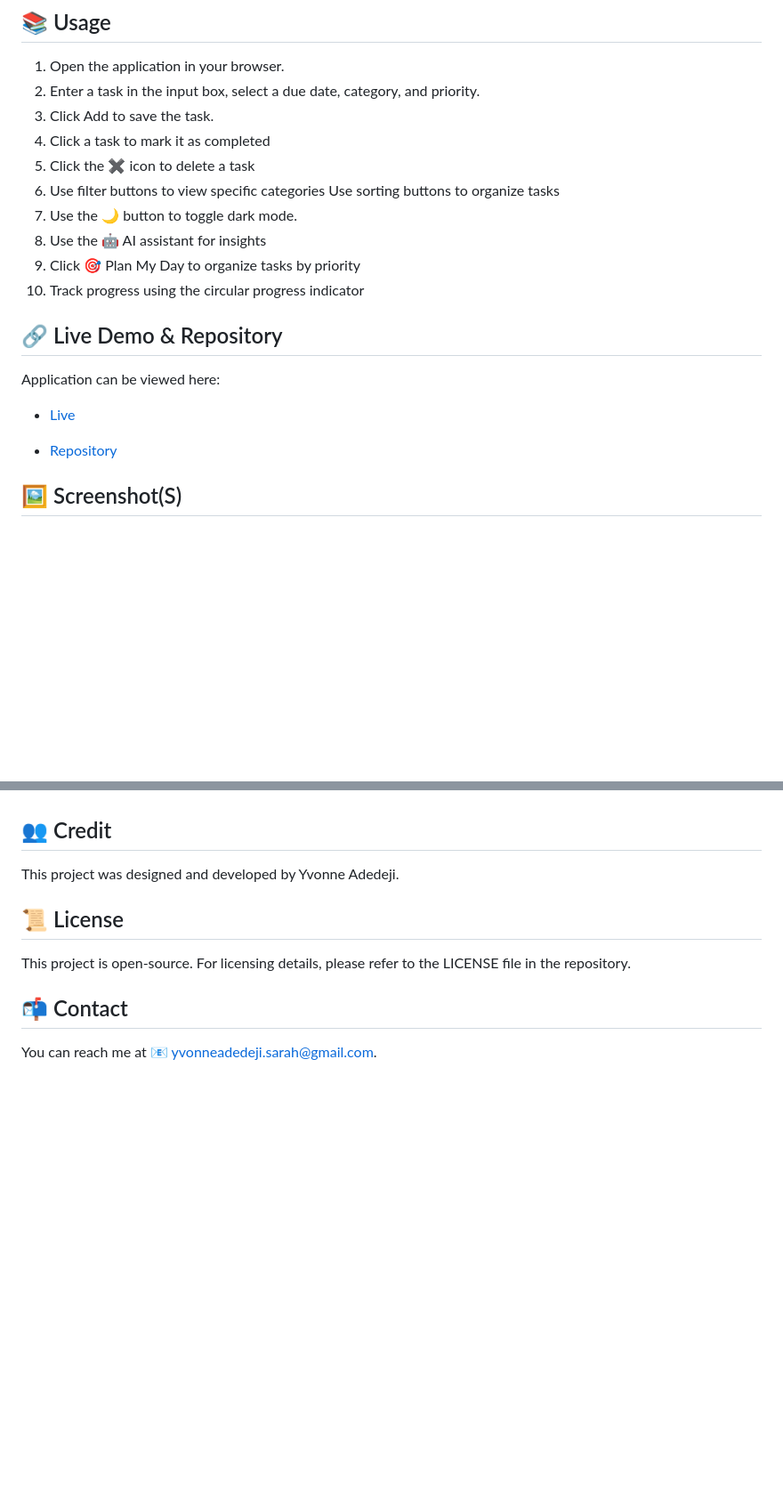
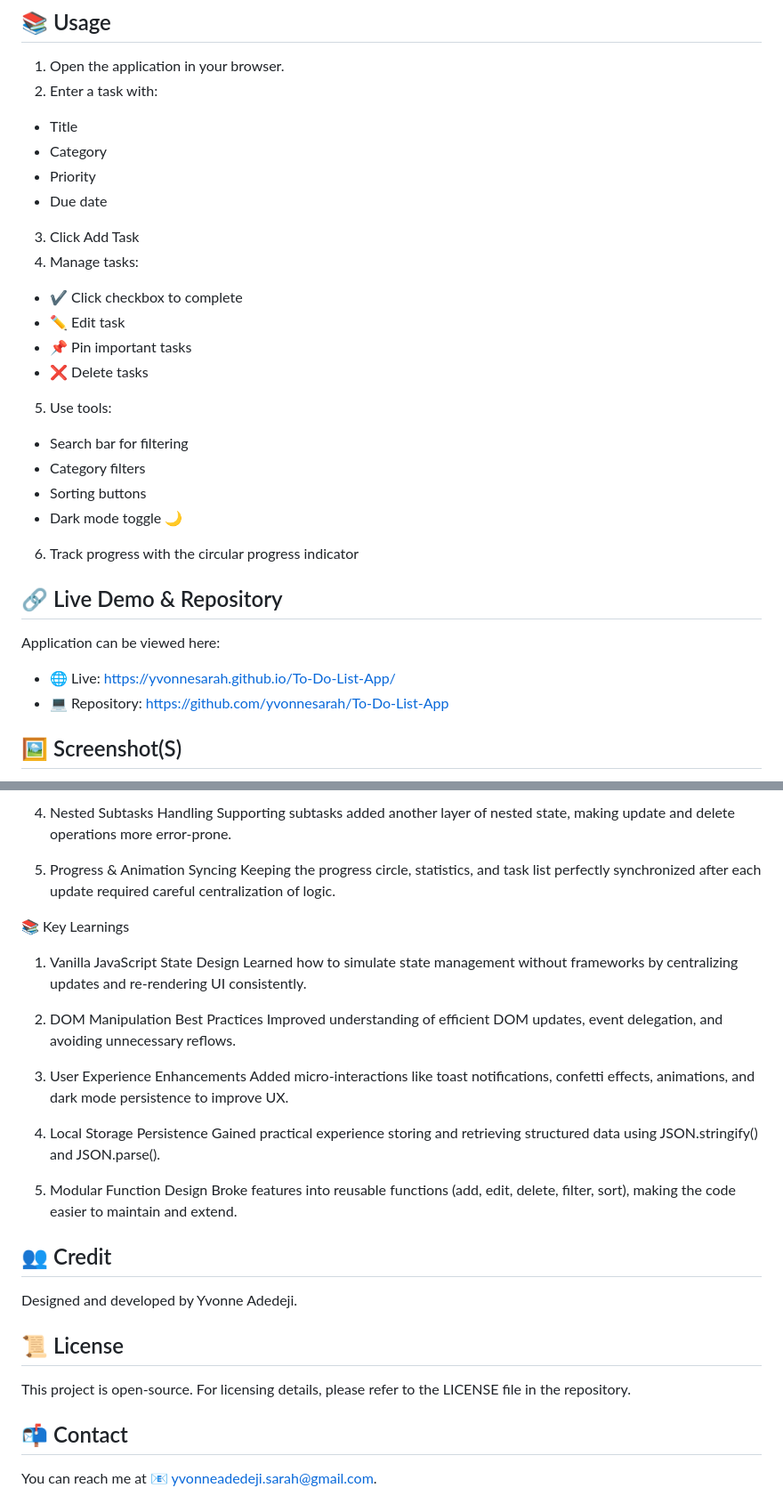
Before and after one commit to yvonnesarah/To-Do-List-App, a Markdown page: README.md, 2 parts joined by grey strips. Shown at 89% size. GitHub-like rendering; blank space fills up the shorter version.

```diff
--- a/README.md
+++ b/README.md
@@ -33,21 +47,27 @@ No installation is required to use the app. It is hosted online and can be acces
 
 ## 📚 Usage
 1. Open the application in your browser.
-2. Enter a task in the input box, select a due date, category, and priority.
-3. Click Add to save the task.
-4. Click a task to mark it as completed
-5. Click the ✖ icon to delete a task
-6. Use filter buttons to view specific categories
-Use sorting buttons to organize tasks
-7. Use the 🌙 button to toggle dark mode.
-8. Use the 🤖 AI assistant for insights
-9. Click 🎯 Plan My Day to organize tasks by priority
-10. Track progress using the circular progress indicator
+2. Enter a task with:
+* Title
+* Category
+* Priority
+* Due date
+3. Click Add Task
+4. Manage tasks:
+* ✔️ Click checkbox to complete
+* ✏️ Edit task
+* 📌 Pin important tasks
+* ❌ Delete tasks
+5. Use tools:
+* Search bar for filtering
+* Category filters
+* Sorting buttons
+* Dark mode toggle 🌙
+6. Track progress with the circular progress indicator
 
 ## 🔗 Live Demo & Repository
 Application can be viewed here:
-* [Live](https://yvonnesarah.github.io/To-Do-List-App/)
-
-* [Repository](https://github.com/yvonnesarah/To-Do-List-App)
+* 🌐 Live: https://yvonnesarah.github.io/To-Do-List-App/
+* 💻 Repository: https://github.com/yvonnesarah/To-Do-List-App
 
 ## 🖼 Screenshot(S)
@@ -71,6 +182,28 @@ Below is a preview of the To-Do List App:
+4. Nested Subtasks Handling
+Supporting subtasks added another layer of nested state, making update and delete operations more error-prone.
+
+5. Progress & Animation Syncing
+Keeping the progress circle, statistics, and task list perfectly synchronized after each update required careful centralization of logic.
+
+📚 Key Learnings
+
+1. Vanilla JavaScript State Design
+Learned how to simulate state management without frameworks by centralizing updates and re-rendering UI consistently.
+
+2. DOM Manipulation Best Practices
+Improved understanding of efficient DOM updates, event delegation, and avoiding unnecessary reflows.
+
+3. User Experience Enhancements
+Added micro-interactions like toast notifications, confetti effects, animations, and dark mode persistence to improve UX.
+
+4. Local Storage Persistence
+Gained practical experience storing and retrieving structured data using JSON.stringify() and JSON.parse().
+
+5. Modular Function Design
+Broke features into reusable functions (add, edit, delete, filter, sort), making the code easier to maintain and extend.
 
 ## 👥 Credit
-This project was designed and developed by Yvonne Adedeji.
+Designed and developed by Yvonne Adedeji.
 
 ## 📜 License
 This project is open-source. For licensing details, please refer to the LICENSE file in the repository.
```
Also changed, not shown: other parts of README.md (+129 -24 lines).
